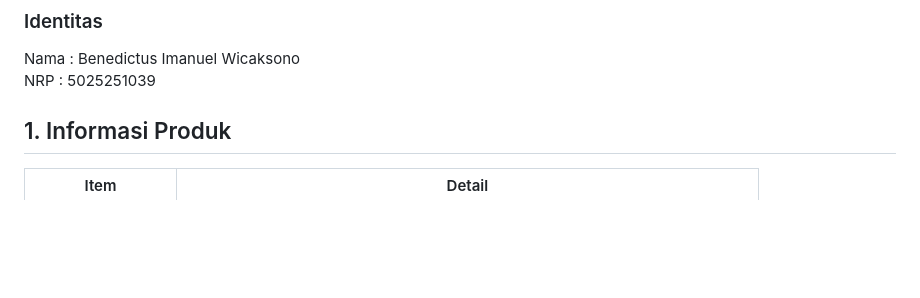
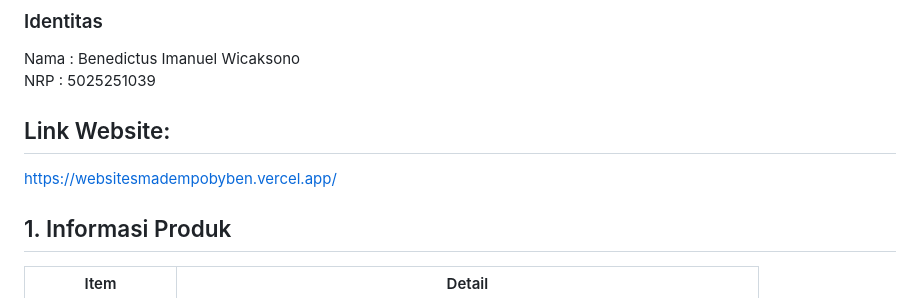
Before and after one commit to xbggnr/PRD-Website-SMA-Dempo, a Markdown page: README.md, the part around the change. Drawn GitHub-style; blank space fills up the shorter version.

Commit message:
Update readme for deployed web

```diff
--- a/README.md
+++ b/README.md
@@ -4,6 +4,9 @@
 ### Identitas
 Nama : Benedictus Imanuel Wicaksono<br>
 NRP  : 5025251039
+
+## Link Website:
+https://websitesmadempobyben.vercel.app/
 
 ## 1. Informasi Produk
 
```
